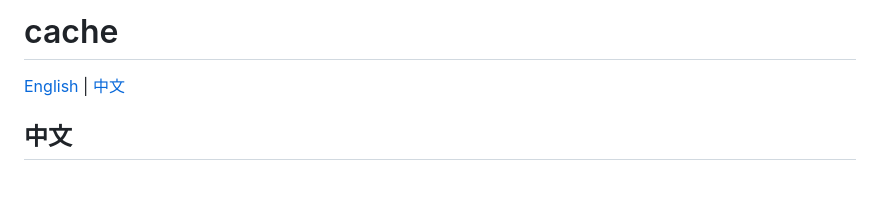
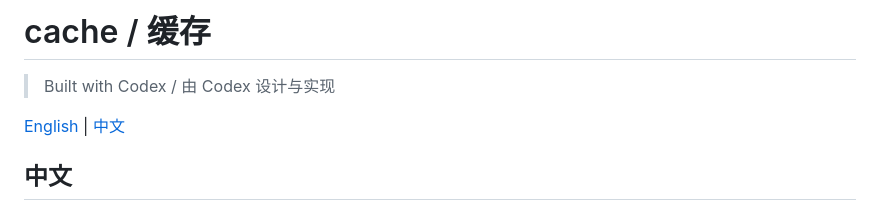
Before and after one commit to reallapt/cache, a Markdown page: README.md, the part around the change. GitHub-like rendering; blank space fills up the shorter version.

Commit message:
Add bilingual title and Codex attribution

```diff
--- a/README.md
+++ b/README.md
@@ -1,4 +1,6 @@
-# cache
+# cache / 缓存
+
+> Built with Codex / 由 Codex 设计与实现
 
 [English](#english) | [中文](#中文)
 
```
